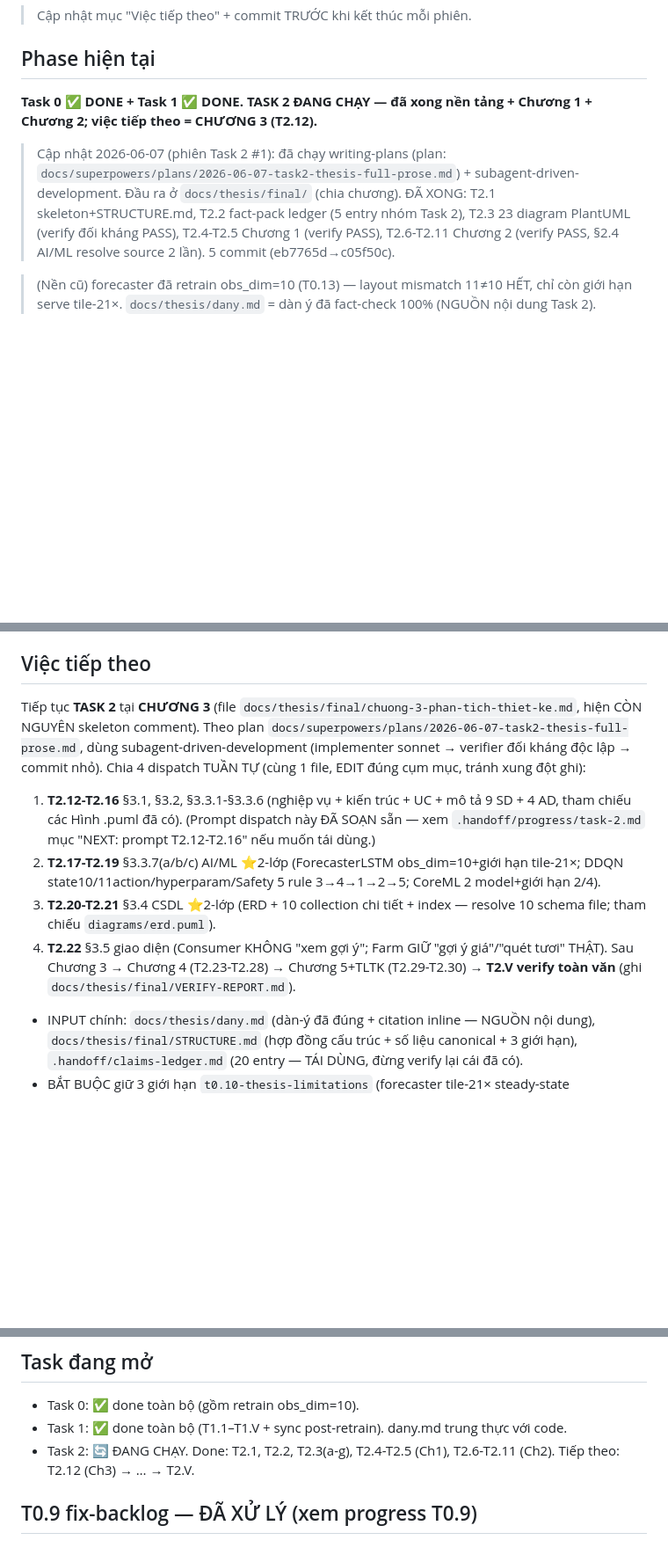
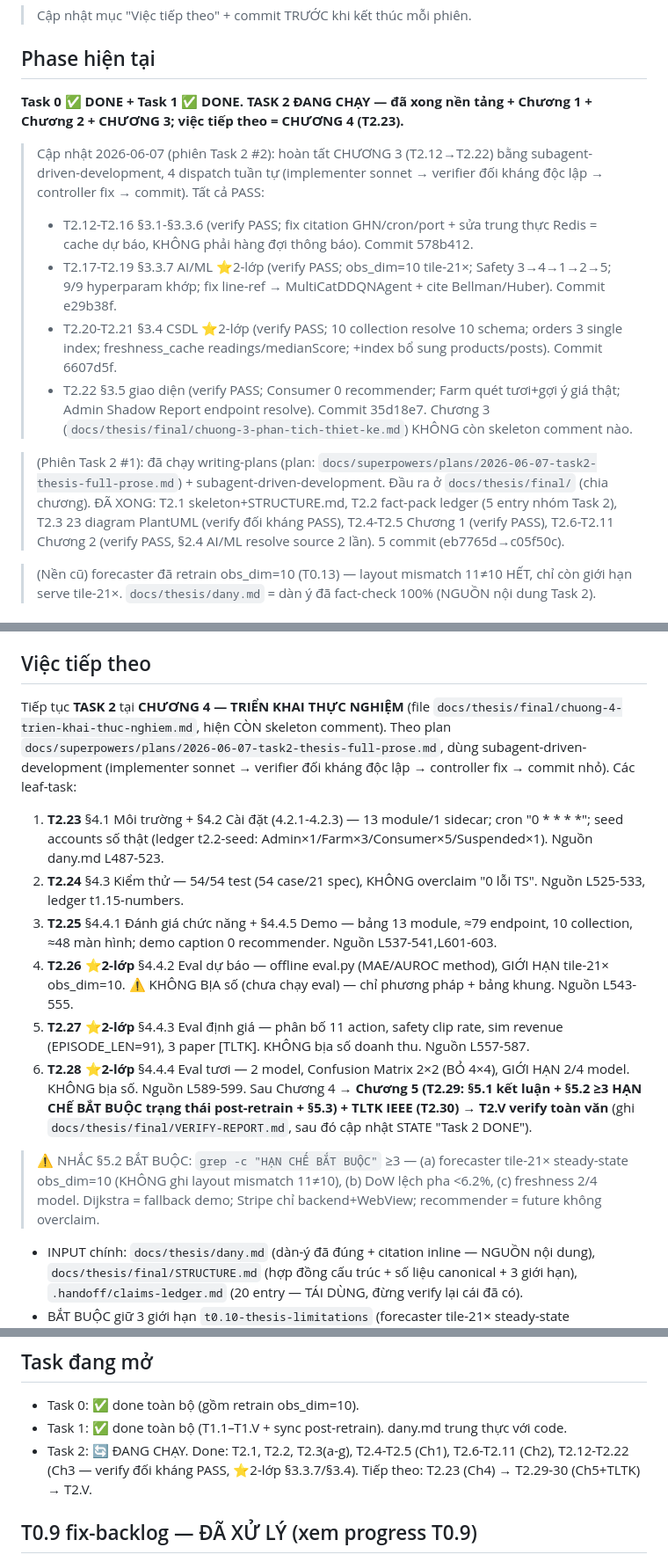
Before and after one commit to Nanhhhhhhh/f2t, a Markdown page: .handoff/STATE.md, 3 parts joined by grey strips. Shown at 88% size. Rendered like a GitHub page; blank space fills up the shorter version.

Commit message:
chore(handoff): Chương 3 DONE (T2.12-T2.22 verify PASS) → việc tiếp theo = Chương 4 (T2.23)
Co-Authored-By: Claude Opus 4.8 <noreply@anthropic.com>

```diff
--- a/.handoff/STATE.md
+++ b/.handoff/STATE.md
@@ -3,9 +3,16 @@
 > Cập nhật mục "Việc tiếp theo" + commit TRƯỚC khi kết thúc mỗi phiên.
 
 ## Phase hiện tại
-**Task 0 ✅ DONE + Task 1 ✅ DONE. TASK 2 ĐANG CHẠY — đã xong nền tảng + Chương 1 + Chương 2; việc tiếp theo = CHƯƠNG 3 (T2.12).**
+**Task 0 ✅ DONE + Task 1 ✅ DONE. TASK 2 ĐANG CHẠY — đã xong nền tảng + Chương 1 + Chương 2 + CHƯƠNG 3; việc tiếp theo = CHƯƠNG 4 (T2.23).**
 
-> Cập nhật 2026-06-07 (phiên Task 2 #1): đã chạy writing-plans (plan: `docs/superpowers/plans/2026-06-07-task2-thesis-full-prose.md`) + subagent-driven-development. Đầu ra ở `docs/thesis/final/` (chia chương). ĐÃ XONG: T2.1 skeleton+STRUCTURE.md, T2.2 fact-pack ledger (5 entry nhóm Task 2), T2.3 23 diagram PlantUML (verify đối kháng PASS), T2.4-T2.5 Chương 1 (verify PASS), T2.6-T2.11 Chương 2 (verify PASS, §2.4 AI/ML resolve source 2 lần). 5 commit (eb7765d→c05f50c).
+> Cập nhật 2026-06-07 (phiên Task 2 #2): hoàn tất CHƯƠNG 3 (T2.12→T2.22) bằng subagent-driven-development, 4 dispatch tuần tự (implementer sonnet → verifier đối kháng độc lập → controller fix → commit). Tất cả PASS:
+> - T2.12-T2.16 §3.1-§3.3.6 (verify PASS; fix citation GHN/cron/port + sửa trung thực Redis = cache dự báo, KHÔNG phải hàng đợi thông báo). Commit 578b412.
+> - T2.17-T2.19 §3.3.7 AI/ML ⭐2-lớp (verify PASS; obs_dim=10 tile-21×; Safety 3→4→1→2→5; 9/9 hyperparam khớp; fix line-ref → MultiCatDDQNAgent + cite Bellman/Huber). Commit e29b38f.
+> - T2.20-T2.21 §3.4 CSDL ⭐2-lớp (verify PASS; 10 collection resolve 10 schema; orders 3 single index; freshness_cache readings/medianScore; +index bổ sung products/posts). Commit 6607d5f.
+> - T2.22 §3.5 giao diện (verify PASS; Consumer 0 recommender; Farm quét tươi+gợi ý giá thật; Admin Shadow Report endpoint resolve). Commit 35d18e7.
+> Chương 3 (`docs/thesis/final/chuong-3-phan-tich-thiet-ke.md`) KHÔNG còn skeleton comment nào.
+
+> (Phiên Task 2 #1): đã chạy writing-plans (plan: `docs/superpowers/plans/2026-06-07-task2-thesis-full-prose.md`) + subagent-driven-development. Đầu ra ở `docs/thesis/final/` (chia chương). ĐÃ XONG: T2.1 skeleton+STRUCTURE.md, T2.2 fact-pack ledger (5 entry nhóm Task 2), T2.3 23 diagram PlantUML (verify đối kháng PASS), T2.4-T2.5 Chương 1 (verify PASS), T2.6-T2.11 Chương 2 (verify PASS, §2.4 AI/ML resolve source 2 lần). 5 commit (eb7765d→c05f50c).
 
 > (Nền cũ) forecaster đã retrain obs_dim=10 (T0.13) — layout mismatch 11≠10 HẾT, chỉ còn giới hạn serve tile-21×. `docs/thesis/dany.md` = dàn ý đã fact-check 100% (NGUỒN nội dung Task 2).
 
@@ -30,12 +37,16 @@
 Sidecar phục vụ dynamic-pricing-final: **định giá `/predict` trung thực** (sau fix comp_ratio), **dự báo `/forecast` có giới hạn** (forecaster train↔serve mismatch, giữ nguyên theo user → document trong thesis), freshness OK. Backend gửi đủ 9 field. Code fix: `pricing-sidecar/main.py` comp_ratio. Test mới: `tests/test_smoke_load.py`, `tests/test_coreml_freshness.py`.
 
 ## Việc tiếp theo
-Tiếp tục **TASK 2** tại **CHƯƠNG 3** (file `docs/thesis/final/chuong-3-phan-tich-thiet-ke.md`, hiện CÒN NGUYÊN skeleton comment). Theo plan `docs/superpowers/plans/2026-06-07-task2-thesis-full-prose.md`, dùng subagent-driven-development (implementer sonnet → verifier đối kháng độc lập → commit nhỏ). Chia 4 dispatch TUẦN TỰ (cùng 1 file, EDIT đúng cụm mục, tránh xung đột ghi):
-1. **T2.12-T2.16** §3.1, §3.2, §3.3.1-§3.3.6 (nghiệp vụ + kiến trúc + UC + mô tả 9 SD + 4 AD, tham chiếu các Hình .puml đã có). (Prompt dispatch này ĐÃ SOẠN sẵn — xem `.handoff/progress/task-2.md` mục "NEXT: prompt T2.12-T2.16" nếu muốn tái dùng.)
-2. **T2.17-T2.19** §3.3.7(a/b/c) AI/ML ⭐2-lớp (ForecasterLSTM obs_dim=10+giới hạn tile-21×; DDQN state10/11action/hyperparam/Safety 5 rule 3→4→1→2→5; CoreML 2 model+giới hạn 2/4).
-3. **T2.20-T2.21** §3.4 CSDL ⭐2-lớp (ERD + 10 collection chi tiết + index — resolve 10 schema file; tham chiếu `diagrams/erd.puml`).
-4. **T2.22** §3.5 giao diện (Consumer KHÔNG "xem gợi ý"; Farm GIỮ "gợi ý giá"/"quét tươi" THẬT).
-Sau Chương 3 → Chương 4 (T2.23-T2.28) → Chương 5+TLTK (T2.29-T2.30) → **T2.V verify toàn văn** (ghi `docs/thesis/final/VERIFY-REPORT.md`).
+Tiếp tục **TASK 2** tại **CHƯƠNG 4 — TRIỂN KHAI THỰC NGHIỆM** (file `docs/thesis/final/chuong-4-trien-khai-thuc-nghiem.md`, hiện CÒN skeleton comment). Theo plan `docs/superpowers/plans/2026-06-07-task2-thesis-full-prose.md`, dùng subagent-driven-development (implementer sonnet → verifier đối kháng độc lập → controller fix → commit nhỏ). Các leaf-task:
+1. **T2.23** §4.1 Môi trường + §4.2 Cài đặt (4.2.1-4.2.3) — 13 module/1 sidecar; cron "0 * * * *"; seed accounts số thật (ledger t2.2-seed: Admin×1/Farm×3/Consumer×5/Suspended×1). Nguồn dany.md L487-523.
+2. **T2.24** §4.3 Kiểm thử — 54/54 test (54 case/21 spec), KHÔNG overclaim "0 lỗi TS". Nguồn L525-533, ledger t1.15-numbers.
+3. **T2.25** §4.4.1 Đánh giá chức năng + §4.4.5 Demo — bảng 13 module, ≈79 endpoint, 10 collection, ≈48 màn hình; demo caption 0 recommender. Nguồn L537-541,L601-603.
+4. **T2.26 ⭐2-lớp** §4.4.2 Eval dự báo — offline eval.py (MAE/AUROC method), GIỚI HẠN tile-21× obs_dim=10. ⚠️ KHÔNG BỊA số (chưa chạy eval) — chỉ phương pháp + bảng khung. Nguồn L543-555.
+5. **T2.27 ⭐2-lớp** §4.4.3 Eval định giá — phân bố 11 action, safety clip rate, sim revenue (EPISODE_LEN=91), 3 paper [TLTK]. KHÔNG bịa số doanh thu. Nguồn L557-587.
+6. **T2.28 ⭐2-lớp** §4.4.4 Eval tươi — 2 model, Confusion Matrix 2×2 (BỎ 4×4), GIỚI HẠN 2/4 model. KHÔNG bịa số. Nguồn L589-599.
+Sau Chương 4 → **Chương 5 (T2.29: §5.1 kết luận + §5.2 ≥3 HẠN CHẾ BẮT BUỘC trạng thái post-retrain + §5.3) + TLTK IEEE (T2.30)** → **T2.V verify toàn văn** (ghi `docs/thesis/final/VERIFY-REPORT.md`, sau đó cập nhật STATE "Task 2 DONE").
+
+> ⚠️ NHẮC §5.2 BẮT BUỘC: `grep -c "HẠN CHẾ BẮT BUỘC"` ≥3 — (a) forecaster tile-21× steady-state obs_dim=10 (KHÔNG ghi layout mismatch 11≠10), (b) DoW lệch pha <6.2%, (c) freshness 2/4 model. Dijkstra = fallback demo; Stripe chỉ backend+WebView; recommender = future không overclaim.
 
 - INPUT chính: `docs/thesis/dany.md` (dàn-ý đã đúng + citation inline — NGUỒN nội dung), `docs/thesis/final/STRUCTURE.md` (hợp đồng cấu trúc + số liệu canonical + 3 giới hạn), `.handoff/claims-ledger.md` (20 entry — TÁI DÙNG, đừng verify lại cái đã có).
 - BẮT BUỘC giữ 3 giới hạn `t0.10-thesis-limitations` (forecaster tile-21× steady-state [obs_dim=10, KHÔNG còn layout mismatch], dow <6.2%, freshness 2/4 model) — xuất hiện ở §5.2 + nhắc §3.3.7a/§4.4.2.
@@ -44,7 +55,7 @@ Sau Chương 3 → Chương 4 (T2.23-T2.28) → Chương 5+TLTK (T2.29-T2.30)
 ## Task đang mở
 - Task 0: ✅ done toàn bộ (gồm retrain obs_dim=10).
 - Task 1: ✅ done toàn bộ (T1.1–T1.V + sync post-retrain). dany.md trung thực với code.
-- Task 2: 🔄 ĐANG CHẠY. Done: T2.1, T2.2, T2.3(a-g), T2.4-T2.5 (Ch1), T2.6-T2.11 (Ch2). Tiếp theo: T2.12 (Ch3) → … → T2.V.
+- Task 2: 🔄 ĐANG CHẠY. Done: T2.1, T2.2, T2.3(a-g), T2.4-T2.5 (Ch1), T2.6-T2.11 (Ch2), T2.12-T2.22 (Ch3 — verify đối kháng PASS, ⭐2-lớp §3.3.7/§3.4). Tiếp theo: T2.23 (Ch4) → T2.29-30 (Ch5+TLTK) → T2.V.
 
 ## T0.9 fix-backlog — ĐÃ XỬ LÝ (xem progress T0.9)
 - #1 comp_ratio: ✅ ĐÃ SỬA code (main.py:108-112) khớp env.
```
Also changed, not shown: .handoff/task-tree.md (+5 -5 lines).
